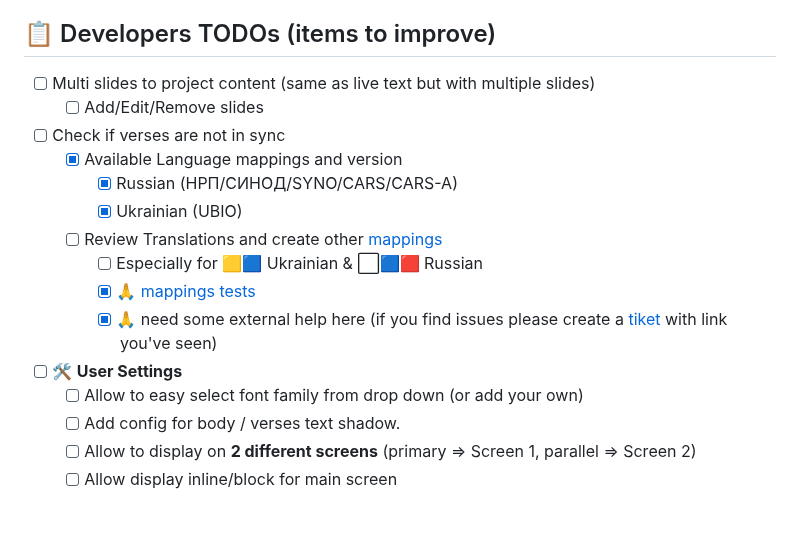
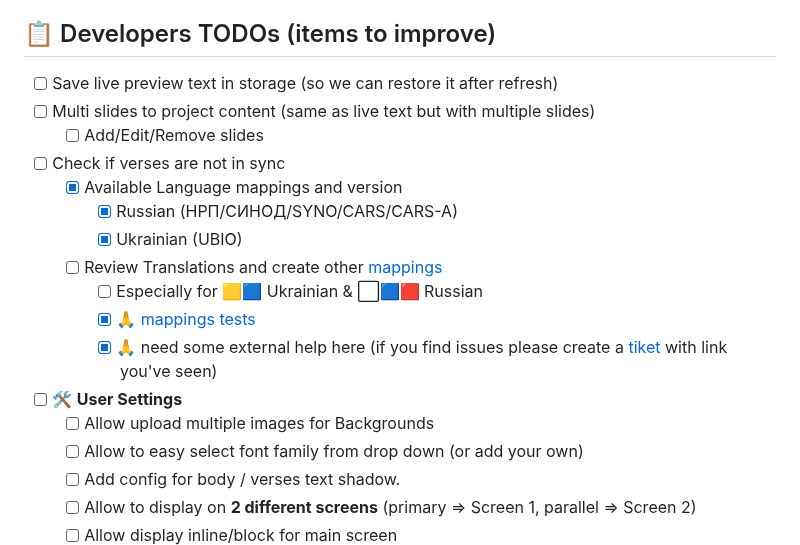
Before and after one commit to nmatei/chrome-bible-utilities, a Markdown page: README.md, the part around the change. GitHub-like rendering; blank space fills up the shorter version.

```diff
--- a/README.md
+++ b/README.md
@@ -146,6 +146,7 @@ If you want to try the latest versions before they are released, or to change co
 
 ## 📋 Developers TODOs (items to improve)
 
+- [ ] Save live preview text in storage (so we can restore it after refresh)
 - [ ] Multi slides to project content (same as live text but with multiple slides)
   - [ ] Add/Edit/Remove slides
 - [ ] Check if verses are not in sync
@@ -157,6 +158,7 @@ If you want to try the latest versions before they are released, or to change co
     - [x] 🙏 [mappings tests](test/bible-mappings.test.ts)
     - [x] 🙏 need some external help here (if you find issues please create a [tiket](../../issues) with link you've seen)
 - [ ] 🛠 **User Settings**
+  - [ ] Allow upload multiple images for Backgrounds
   - [ ] Allow to easy select font family from drop down (or add your own)
   - [ ] Add config for body / verses text shadow.
   - [ ] Allow to display on **2 different screens** (primary => Screen 1, parallel => Screen 2)
```
Also changed, not shown: release-notes.md (+5 -1 lines).
